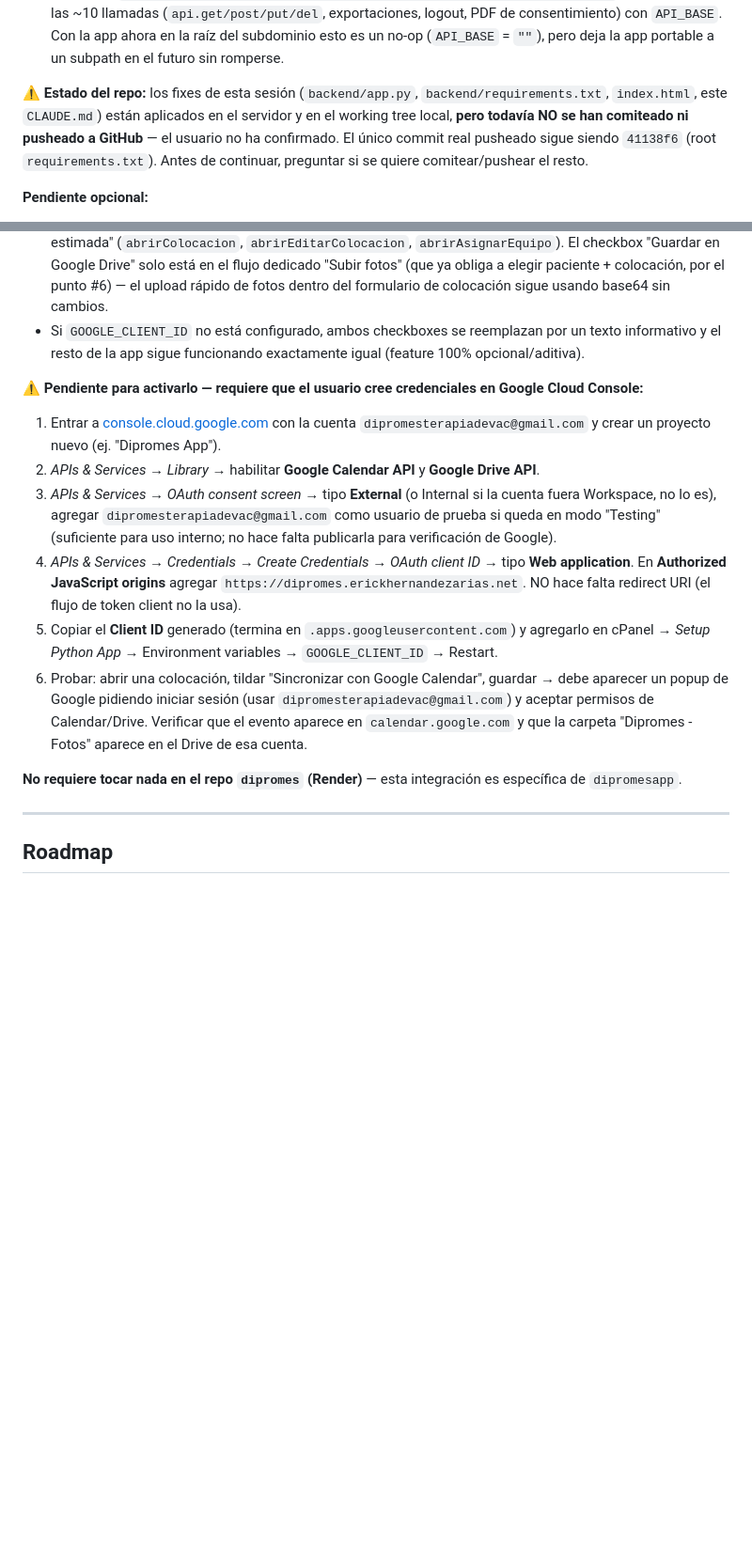
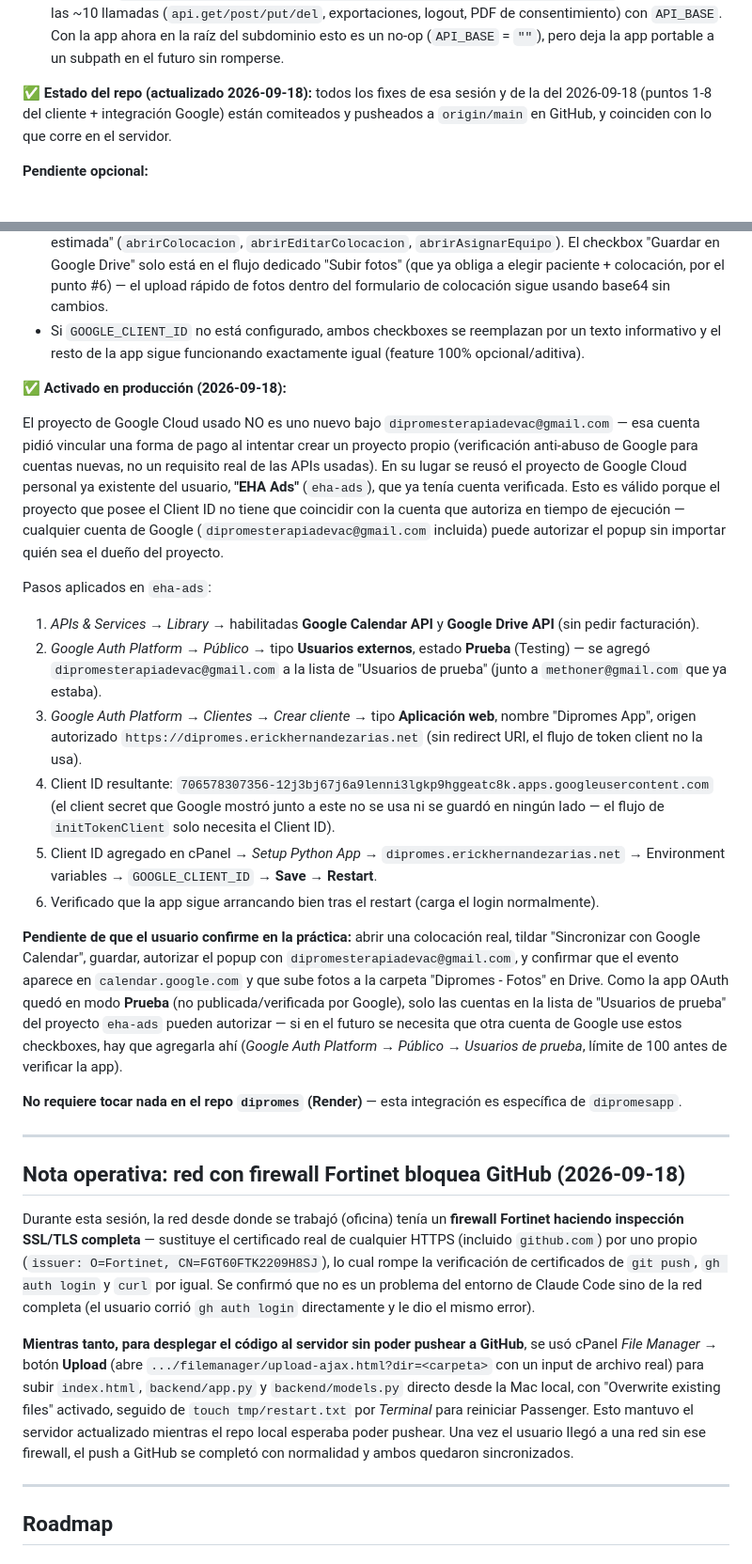
Before and after one commit to erickherndza/dipromesapp, a Markdown page: CLAUDE.md, 2 parts joined by grey strips. Shown at 94% size. Rendered like a GitHub page; blank space fills up the shorter version.

Commit message:
docs: documentar activación de Google Calendar/Drive y deploy sin GitHub
- Los 8 puntos del cliente quedan marcados como completados: la
  integración de Google (puntos 3 y 5) ya tiene GOOGLE_CLIENT_ID
  configurado en producción, usando el proyecto de Google Cloud
  existente "EHA Ads" en vez de crear uno nuevo (evita el requisito
  de facturación que pedía la cuenta de Dipromes)
- Documentado el bloqueo de red (firewall Fortinet interceptando TLS)
  y el método de deploy alterno vía cPanel File Manager usado mientras
  el push a GitHub no era posible

Co-Authored-By: Claude Sonnet 5 <noreply@anthropic.com>

```diff
--- a/CLAUDE.md
+++ b/CLAUDE.md
@@ -108,7 +108,7 @@ Aprovechar el plan de hosting ya pagado (Bana Professional Deluxe Unlimited SSD)
 3. **Bug de orden en el seed inicial**: `apply_migrations()` crea el usuario `feli` (vía `_ensure_user`) *antes* de que `seed_if_empty()` revise `Usuario.query.count() == 0` — en una base de datos nueva, `feli` ya existe para cuando se hace esa revisión, así que `admin`/`dr1` nunca se creaban. Fix: `seed_if_empty()` ahora usa `_ensure_user("admin", ...)` y `_ensure_user("dr1", ...)` en vez del bloque `if count == 0`. Este bug también afectaría a `dipromes`/Render si alguna vez arrancara con una base vacía (nunca ha pasado porque su base tiene meses de datos).
 4. **Frontend (`index.html`) usaba rutas absolutas `/api/...`** asumiendo que la app vive en la raíz del dominio. Se agregó `const API_BASE = location.pathname.replace(/\/(index\.html)?$/, '')` y se prefijaron las ~10 llamadas (`api.get/post/put/del`, exportaciones, logout, PDF de consentimiento) con `API_BASE`. Con la app ahora en la raíz del subdominio esto es un no-op (`API_BASE` = `""`), pero deja la app portable a un subpath en el futuro sin romperse.
 
-**⚠️ Estado del repo:** los fixes de esta sesión (`backend/app.py`, `backend/requirements.txt`, `index.html`, este `CLAUDE.md`) están aplicados en el servidor y en el working tree local, **pero todavía NO se han comiteado ni pusheado a GitHub** — el usuario no ha confirmado. El único commit real pusheado sigue siendo `41138f6` (root `requirements.txt`). Antes de continuar, preguntar si se quiere comitear/pushear el resto.
+**✅ Estado del repo (actualizado 2026-09-18):** todos los fixes de esa sesión y de la del 2026-09-18 (puntos 1-8 del cliente + integración Google) están comiteados y pusheados a `origin/main` en GitHub, y coinciden con lo que corre en el servidor.
 
 **Pendiente opcional:**
 - Password de `admin`/`dr1`/`feli` siguen en su default (`dipromes2026` / `doctor123` / `Feli@2026`) — cambiar si se van a usar en producción real, vía `ADMIN_PASS`/`DR1_PASS`/`FELI_PASS` env vars en Setup Python App (requiere borrar el usuario existente o cambiarle el hash manualmente, ya que `_ensure_user` no sobreescribe si ya existe).
@@ -418,15 +418,29 @@ El usuario pasó una lista de 8 cambios deseados. Estado final tras la sesión d
 - El checkbox "Sincronizar con Google Calendar" aparece en los 3 formularios que tienen "Próxima visita estimada" (`abrirColocacion`, `abrirEditarColocacion`, `abrirAsignarEquipo`). El checkbox "Guardar en Google Drive" solo está en el flujo dedicado "Subir fotos" (que ya obliga a elegir paciente + colocación, por el punto #6) — el upload rápido de fotos dentro del formulario de colocación sigue usando base64 sin cambios.
 - Si `GOOGLE_CLIENT_ID` no está configurado, ambos checkboxes se reemplazan por un texto informativo y el resto de la app sigue funcionando exactamente igual (feature 100% opcional/aditiva).
 
-**⚠️ Pendiente para activarlo — requiere que el usuario cree credenciales en Google Cloud Console:**
-1. Entrar a [console.cloud.google.com](https://console.cloud.google.com) con la cuenta `dipromesterapiadevac@gmail.com` y crear un proyecto nuevo (ej. "Dipromes App").
-2. *APIs & Services → Library* → habilitar **Google Calendar API** y **Google Drive API**.
-3. *APIs & Services → OAuth consent screen* → tipo **External** (o Internal si la cuenta fuera Workspace, no lo es), agregar `dipromesterapiadevac@gmail.com` como usuario de prueba si queda en modo "Testing" (suficiente para uso interno; no hace falta publicarla para verificación de Google).
-4. *APIs & Services → Credentials → Create Credentials → OAuth client ID* → tipo **Web application**. En **Authorized JavaScript origins** agregar `https://dipromes.erickhernandezarias.net`. NO hace falta redirect URI (el flujo de token client no la usa).
-5. Copiar el **Client ID** generado (termina en `.apps.googleusercontent.com`) y agregarlo en cPanel → *Setup Python App* → Environment variables → `GOOGLE_CLIENT_ID` → Restart.
-6. Probar: abrir una colocación, tildar "Sincronizar con Google Calendar", guardar → debe aparecer un popup de Google pidiendo iniciar sesión (usar `dipromesterapiadevac@gmail.com`) y aceptar permisos de Calendar/Drive. Verificar que el evento aparece en `calendar.google.com` y que la carpeta "Dipromes - Fotos" aparece en el Drive de esa cuenta.
+**✅ Activado en producción (2026-09-18):**
+
+El proyecto de Google Cloud usado NO es uno nuevo bajo `dipromesterapiadevac@gmail.com` — esa cuenta pidió vincular una forma de pago al intentar crear un proyecto propio (verificación anti-abuso de Google para cuentas nuevas, no un requisito real de las APIs usadas). En su lugar se reusó el proyecto de Google Cloud personal ya existente del usuario, **"EHA Ads"** (`eha-ads`), que ya tenía cuenta verificada. Esto es válido porque el proyecto que posee el Client ID no tiene que coincidir con la cuenta que autoriza en tiempo de ejecución — cualquier cuenta de Google (`dipromesterapiadevac@gmail.com` incluida) puede autorizar el popup sin importar quién sea el dueño del proyecto.
+
+Pasos aplicados en `eha-ads`:
+1. *APIs & Services → Library* → habilitadas **Google Calendar API** y **Google Drive API** (sin pedir facturación).
+2. *Google Auth Platform → Público* → tipo **Usuarios externos**, estado **Prueba** (Testing) — se agregó `dipromesterapiadevac@gmail.com` a la lista de "Usuarios de prueba" (junto a `methoner@gmail.com` que ya estaba).
+3. *Google Auth Platform → Clientes → Crear cliente* → tipo **Aplicación web**, nombre "Dipromes App", origen autorizado `https://dipromes.erickhernandezarias.net` (sin redirect URI, el flujo de token client no la usa).
+4. Client ID resultante: `706578307356-12j3bj67j6a9lenni3lgkp9hggeatc8k.apps.googleusercontent.com` (el client secret que Google mostró junto a este no se usa ni se guardó en ningún lado — el flujo de `initTokenClient` solo necesita el Client ID).
+5. Client ID agregado en cPanel → *Setup Python App* → `dipromes.erickhernandezarias.net` → Environment variables → `GOOGLE_CLIENT_ID` → **Save** → **Restart**.
+6. Verificado que la app sigue arrancando bien tras el restart (carga el login normalmente).
+
+**Pendiente de que el usuario confirme en la práctica:** abrir una colocación real, tildar "Sincronizar con Google Calendar", guardar, autorizar el popup con `dipromesterapiadevac@gmail.com`, y confirmar que el evento aparece en `calendar.google.com` y que sube fotos a la carpeta "Dipromes - Fotos" en Drive. Como la app OAuth quedó en modo **Prueba** (no publicada/verificada por Google), solo las cuentas en la lista de "Usuarios de prueba" del proyecto `eha-ads` pueden autorizar — si en el futuro se necesita que otra cuenta de Google use estos checkboxes, hay que agregarla ahí (*Google Auth Platform → Público → Usuarios de prueba*, límite de 100 antes de verificar la app).
 
 **No requiere tocar nada en el repo `dipromes` (Render)** — esta integración es específica de `dipromesapp`.
+
+---
+
+## Nota operativa: red con firewall Fortinet bloquea GitHub (2026-09-18)
+
+Durante esta sesión, la red desde donde se trabajó (oficina) tenía un **firewall Fortinet haciendo inspección SSL/TLS completa** — sustituye el certificado real de cualquier HTTPS (incluido `github.com`) por uno propio (`issuer: O=Fortinet, CN=FGT60FTK2209H8SJ`), lo cual rompe la verificación de certificados de `git push`, `gh auth login` y `curl` por igual. Se confirmó que no es un problema del entorno de Claude Code sino de la red completa (el usuario corrió `gh auth login` directamente y le dio el mismo error).
+
+**Mientras tanto, para desplegar el código al servidor sin poder pushear a GitHub**, se usó cPanel *File Manager* → botón **Upload** (abre `.../filemanager/upload-ajax.html?dir=<carpeta>` con un input de archivo real) para subir `index.html`, `backend/app.py` y `backend/models.py` directo desde la Mac local, con "Overwrite existing files" activado, seguido de `touch tmp/restart.txt` por *Terminal* para reiniciar Passenger. Esto mantuvo el servidor actualizado mientras el repo local esperaba poder pushear. Una vez el usuario llegó a una red sin ese firewall, el push a GitHub se completó con normalidad y ambos quedaron sincronizados.
 
 ---
 
```
Also changed, not shown: other parts of CLAUDE.md (+2 -2 lines).
